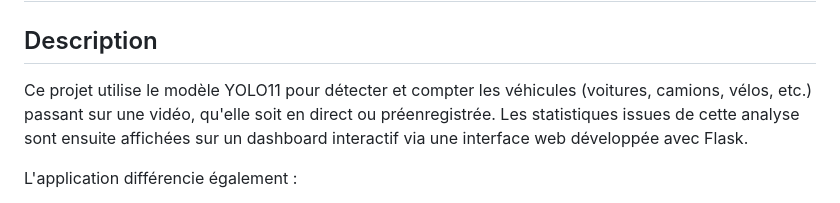
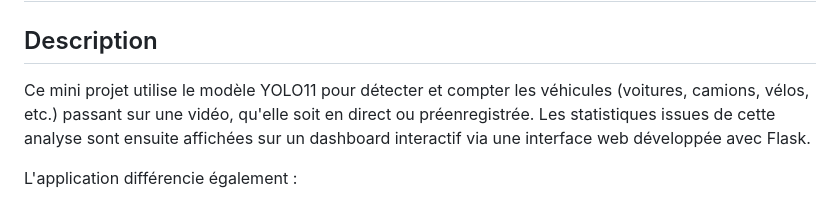
Before and after one commit to eltar14/projet-comptage, a Markdown page: readme.md, the part around the change. GitHub-like rendering.

```diff
--- a/readme.md
+++ b/readme.md
@@ -1,6 +1,6 @@
 # Vehicle Counting with YOLO11 and Flask Dashboard
 ## Description
-Ce projet utilise le modèle YOLO11 pour détecter et compter les véhicules (voitures, camions, vélos, etc.) passant sur une vidéo, qu'elle soit en direct ou préenregistrée. Les statistiques issues de cette analyse sont ensuite affichées sur un dashboard interactif via une interface web développée avec Flask.
+Ce mini projet utilise le modèle YOLO11 pour détecter et compter les véhicules (voitures, camions, vélos, etc.) passant sur une vidéo, qu'elle soit en direct ou préenregistrée. Les statistiques issues de cette analyse sont ensuite affichées sur un dashboard interactif via une interface web développée avec Flask.
 
 L'application différencie également :
 - Le sens de passage des véhicules.
```
